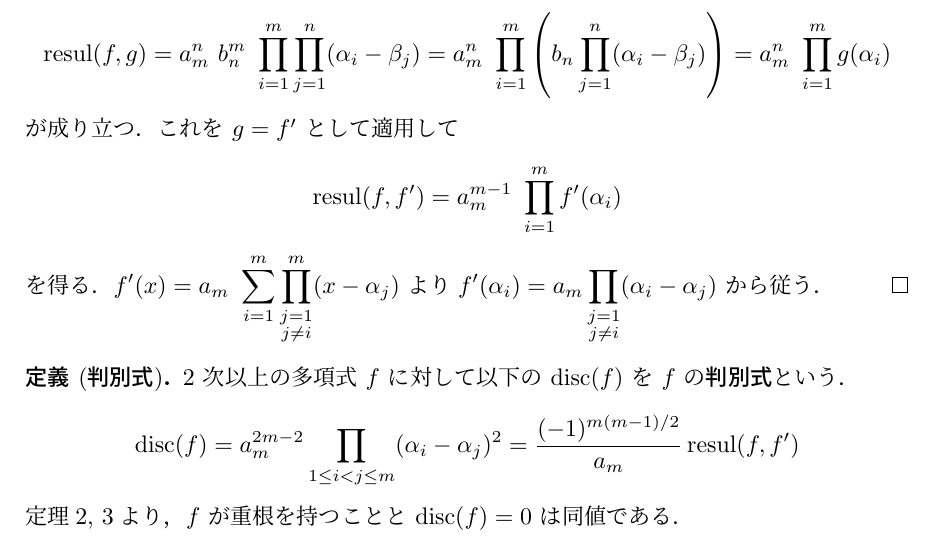
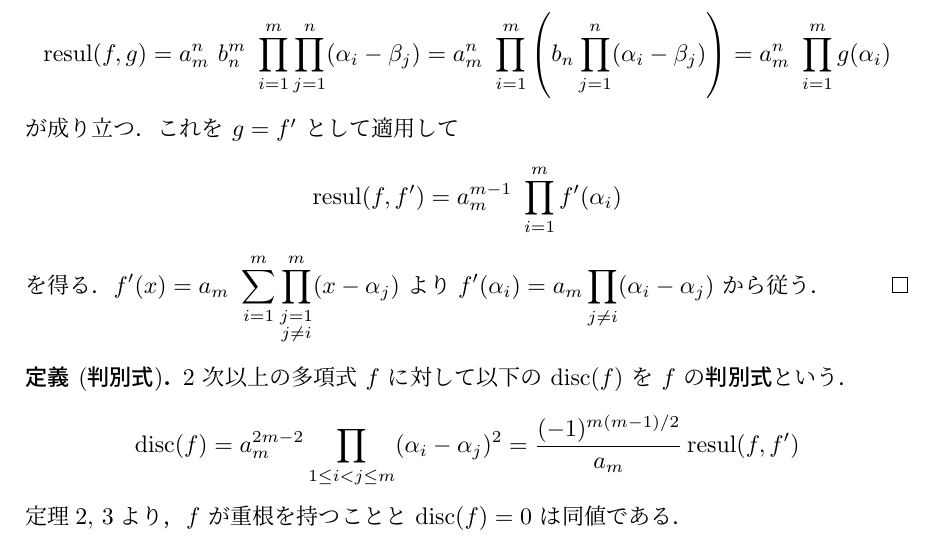
Before and after one commit to kazutsumi/Resultants, a LaTeX document (resultants.tex): part of page 3 of 11, cut so that both start at the same text. Compiled offline with upLaTeX and dvipdfmx.

Commit message:
定理3修正

```diff
--- a/resultants.tex
+++ b/resultants.tex
@@ -241,7 +241,7 @@ $f$ と $g$ は共通根を持つ．$\Longleftrightarrow$ \;$\resul(f,g)=0$.
   \]
   を得る．$\ds f'(x) = a_m\ \sum_{i=1}^{m} \prod_{\substack{j=1 \\ j \neq
       i}}^{m} (x-\alpha_j)$ より
-  $\ds f'(\alpha_i) = a_m \prod_{\substack{j=1 \\ j \neq i}}
+  $\ds f'(\alpha_i) = a_m \prod_{\substack{j \neq i}}
   (\alpha_i-\alpha_j)$ から従う．
 \end{proof}
 
```
Also changed, not shown: resultants.pdf.
